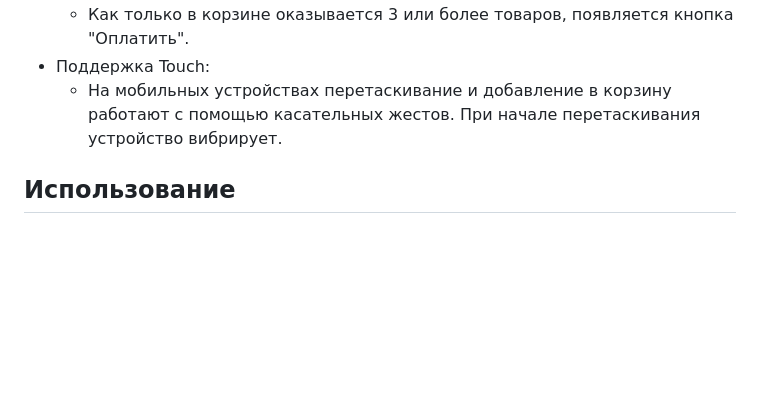
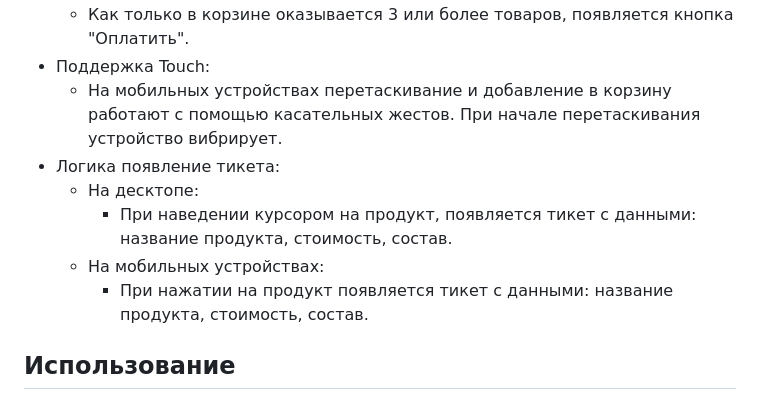
Before and after one commit to LogachevaSophia/Drag-Drop-Products, a Markdown page: README.md, the part around one of its changes. GitHub-like rendering; blank space fills up the shorter version.

```diff
--- a/README.md
+++ b/README.md
@@ -68,6 +85,11 @@ This project demonstrates a drag-and-drop shopping cart system where users can d
    - Как только в корзине оказывается 3 или более товаров, появляется кнопка "Оплатить".
 - Поддержка Touch:
   - На мобильных устройствах перетаскивание и добавление в корзину работают с помощью касательных жестов. При начале перетаскивания устройство вибрирует.
+- Логика появление тикета:
+  - На десктопе:
+    - При наведении курсором на продукт, появляется тикет с данными: название продукта, стоимость, состав.
+  - На мобильных устройствах:
+    - При нажатии на продукт появляется тикет с данными: название продукта, стоимость, состав.
 
 ## Использование
 ### Добавление товаров в корзину
```
Also changed, not shown: other parts of README.md (+29 -1 lines).
